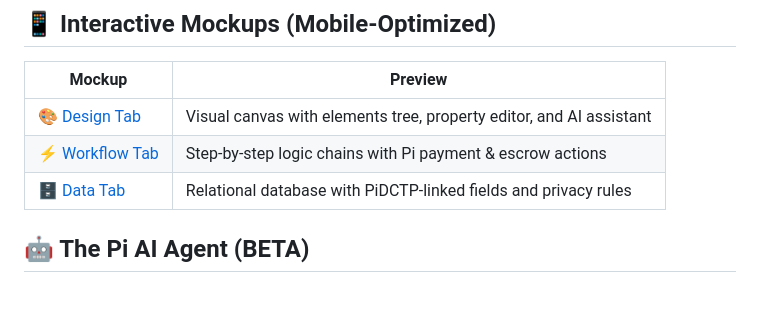
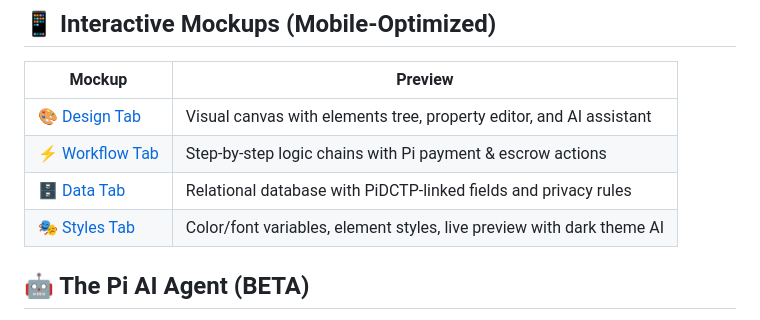
Before and after one commit to aybvip/Pi-Visual-Builder, a Markdown page: ReadMe.md, the part around the change. Rendered like a GitHub page; blank space fills up the shorter version.

Commit message:
docs: add Styles Tab mockup to ReadMe

```diff
--- a/ReadMe.md
+++ b/ReadMe.md
@@ -20,6 +20,7 @@
 | [🎨 Design Tab](mockups/1-design-tab.html) | Visual canvas with elements tree, property editor, and AI assistant |
 | [⚡ Workflow Tab](mockups/2-workflow-tab.html) | Step-by-step logic chains with Pi payment & escrow actions |
 | [🗄️ Data Tab](mockups/3-data-tab.html) | Relational database with PiDCTP-linked fields and privacy rules |
+| [🎭 Styles Tab](mockups/4-styles-tab.html) | Color/font variables, element styles, live preview with dark theme AI |
 
 ## 🤖 The Pi AI Agent (BETA)
 
```
